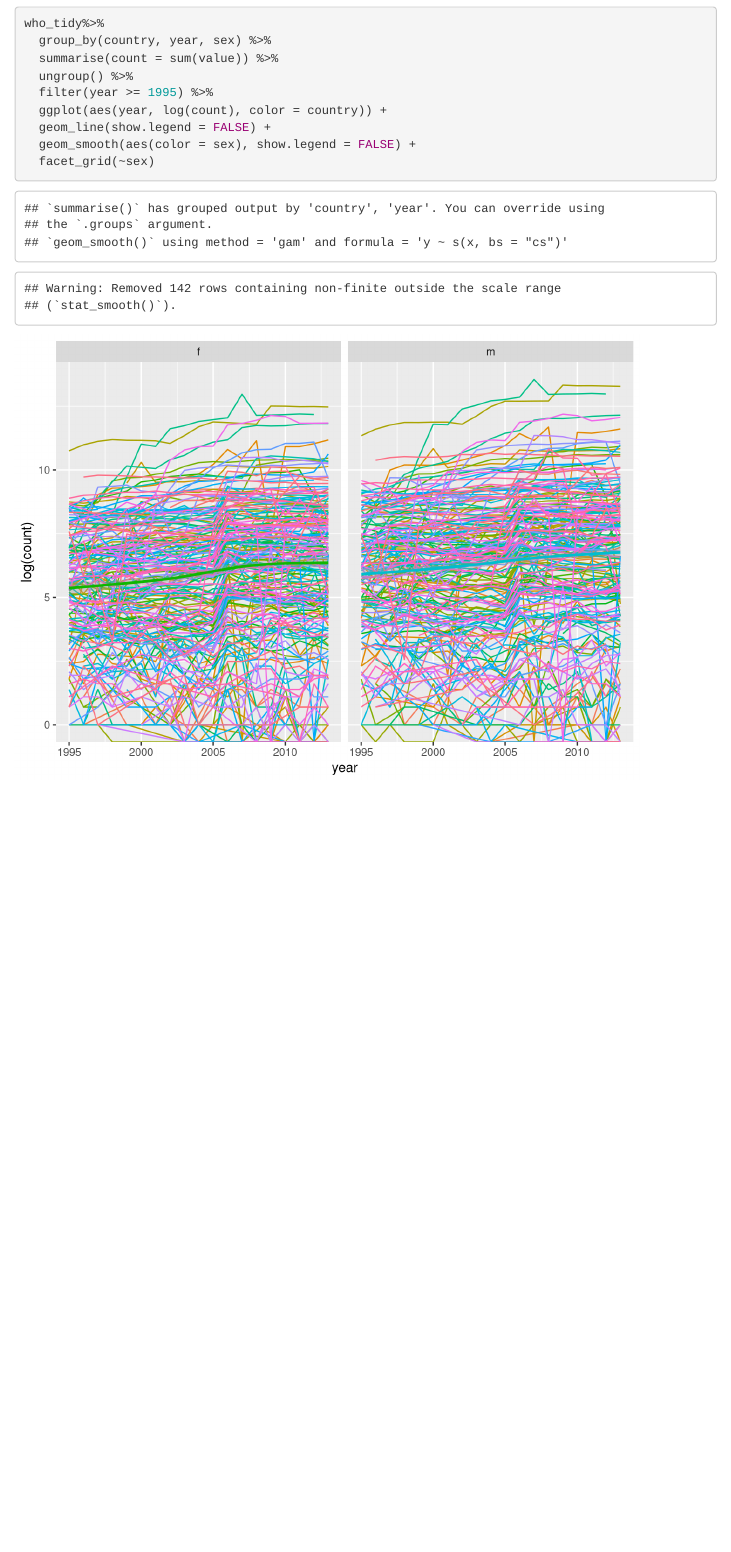
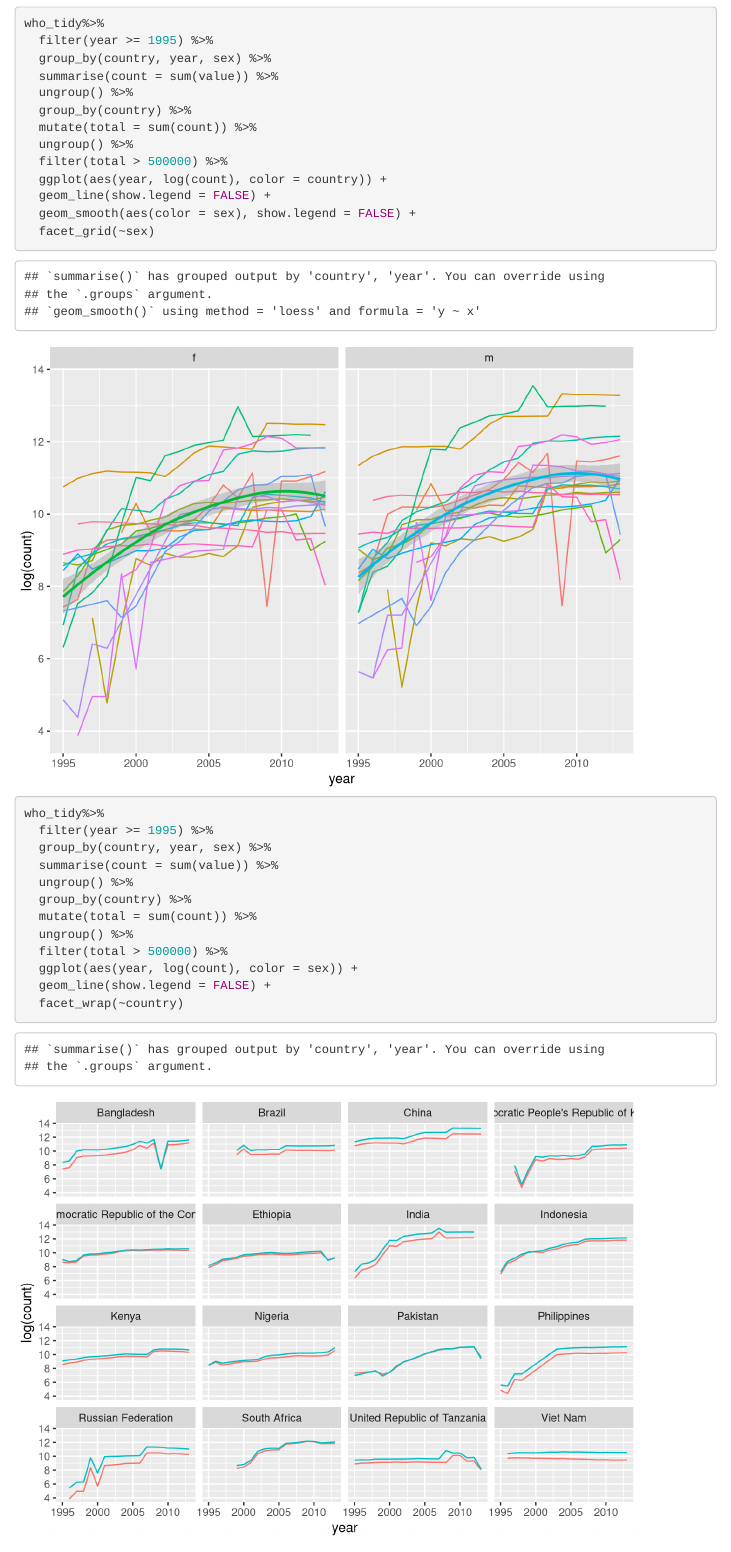
Before and after one commit to palolili23/r4ds_study, an R Markdown document (chap12.Rmd): the page in a window 1100 px wide, from 10630 px down. Rendered offline with R 4.5, knitr and Pandoc, with nearby package versions; some code elsewhere in the file could not run offline; menus at the side of the page are left out.

Commit message:
added extra graph

````diff
--- a/chap12.Rmd
+++ b/chap12.Rmd
@@ -469,12 +469,31 @@ who_tidy%>%
 
 ```{r}
 who_tidy%>%
+  filter(year >= 1995) %>%
   group_by(country, year, sex) %>%
   summarise(count = sum(value)) %>%
   ungroup() %>%
-  filter(year >= 1995) %>%
+  group_by(country) %>%
+  mutate(total = sum(count)) %>%
+  ungroup() %>%
+  filter(total > 500000) %>%
   ggplot(aes(year, log(count), color = country)) +
   geom_line(show.legend = FALSE) +
   geom_smooth(aes(color = sex), show.legend = FALSE) +
   facet_grid(~sex)
 ```
+
+```{r}
+who_tidy%>%
+  filter(year >= 1995) %>%
+  group_by(country, year, sex) %>%
+  summarise(count = sum(value)) %>%
+  ungroup() %>%
+  group_by(country) %>%
+  mutate(total = sum(count)) %>%
+  ungroup() %>%
+  filter(total > 500000) %>%
+  ggplot(aes(year, log(count), color = sex)) +
+  geom_line(show.legend = FALSE) +
+  facet_wrap(~country)
+```
````
Also changed, not shown: chap12.html.
